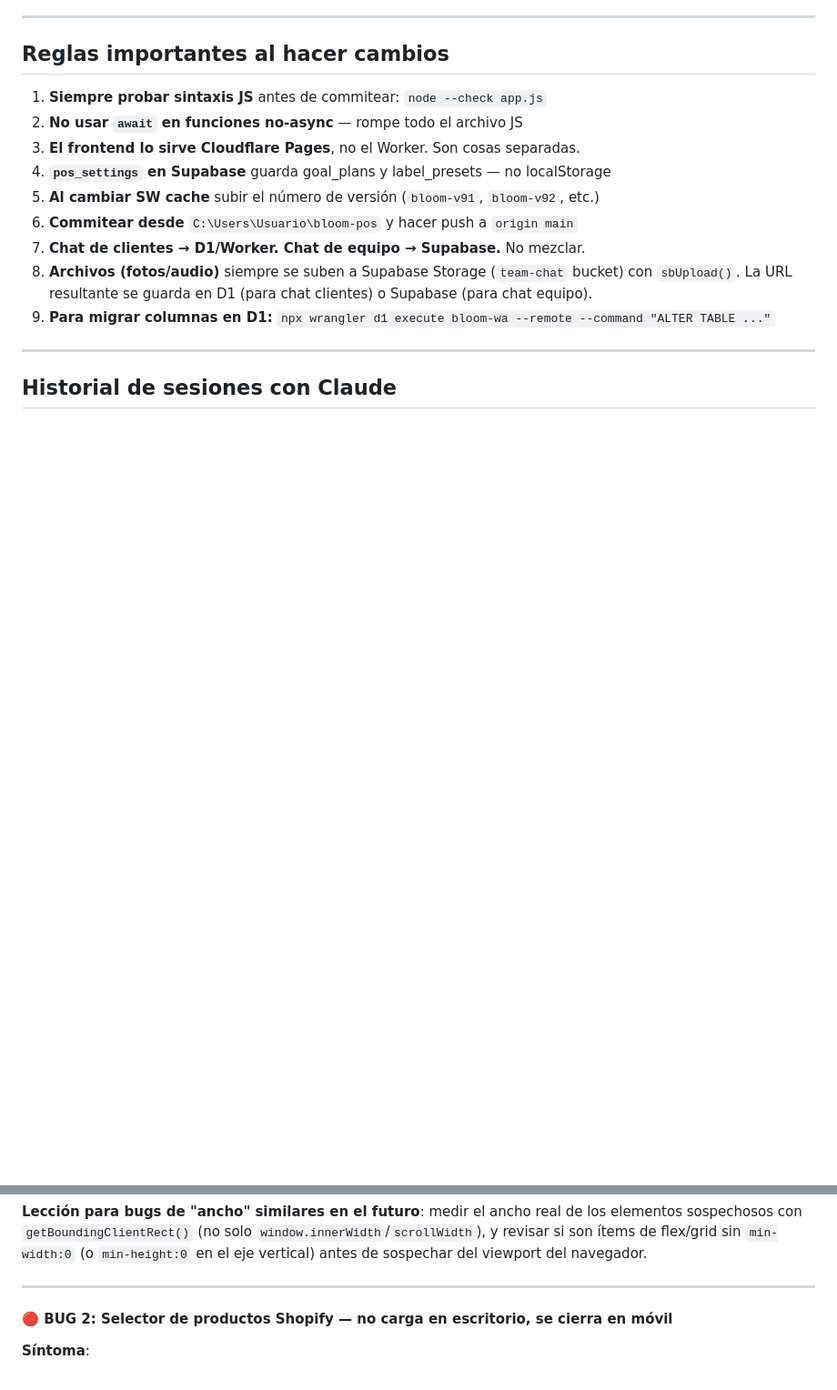
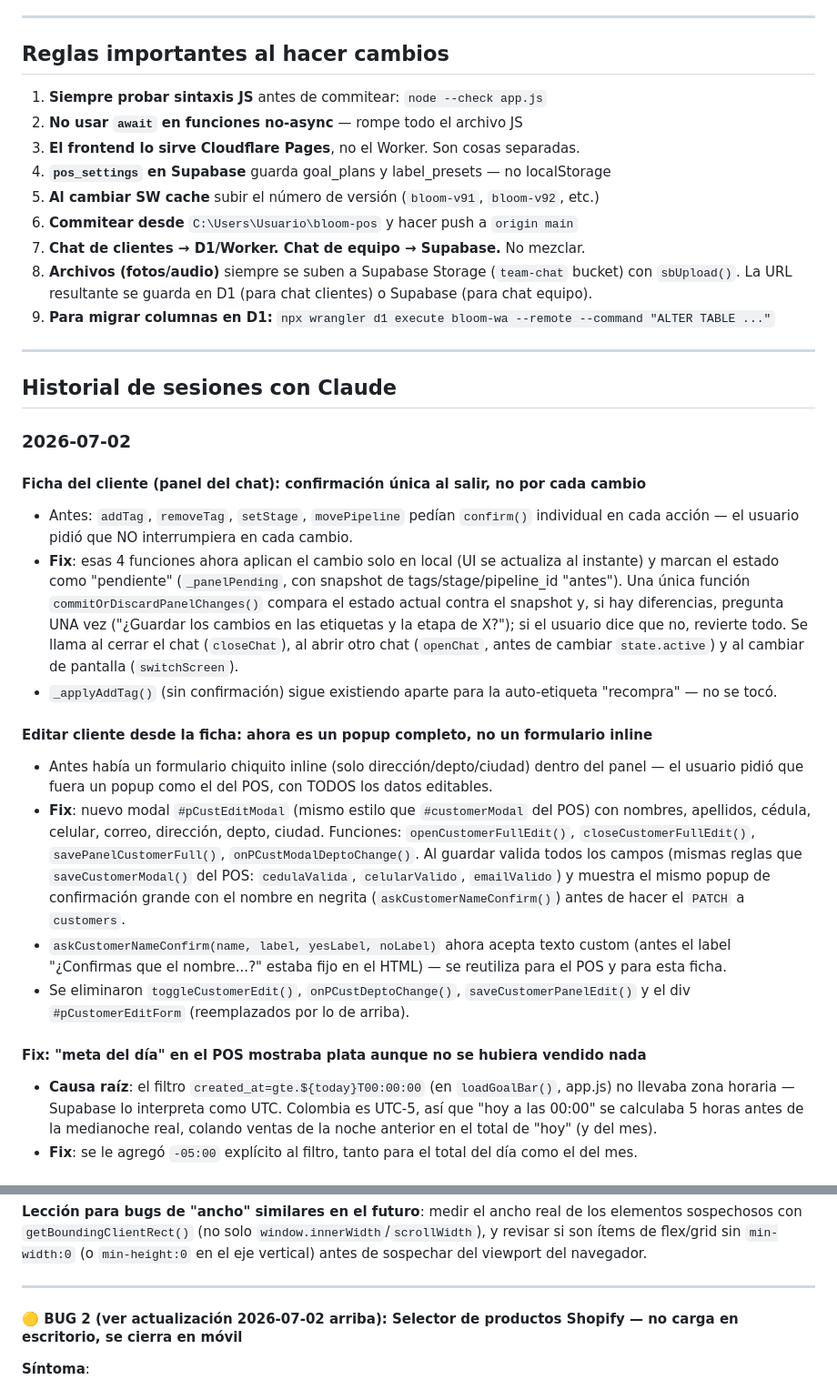
Before and after one commit to jguillermoduran1988-glitch/bloom-pos, a Markdown page: CLAUDE.md, 2 parts joined by grey strips. Shown at 91% size. Rendered like a GitHub page; blank space fills up the shorter version.

Commit message:
Actualizar CLAUDE.md con la sesion del 2026-07-02

```diff
--- a/CLAUDE.md
+++ b/CLAUDE.md
@@ -139,3 +139,20 @@ Base de datos: `bloom-wa` (id: `9f398288-159e-46e5-9ebf-8ff290155d14`)
 
 ## Historial de sesiones con Claude
 
+### 2026-07-02
+
+#### Ficha del cliente (panel del chat): confirmación única al salir, no por cada cambio
+- Antes: `addTag`, `removeTag`, `setStage`, `movePipeline` pedían `confirm()` individual en cada acción — el usuario pidió que NO interrumpiera en cada cambio.
+- **Fix**: esas 4 funciones ahora aplican el cambio solo en local (UI se actualiza al instante) y marcan el estado como "pendiente" (`_panelPending`, con snapshot de tags/stage/pipeline_id "antes"). Una única función `commitOrDiscardPanelChanges()` compara el estado actual contra el snapshot y, si hay diferencias, pregunta UNA vez ("¿Guardar los cambios en las etiquetas y la etapa de X?"); si el usuario dice que no, revierte todo. Se llama al cerrar el chat (`closeChat`), al abrir otro chat (`openChat`, antes de cambiar `state.active`) y al cambiar de pantalla (`switchScreen`).
+- `_applyAddTag()` (sin confirmación) sigue existiendo aparte para la auto-etiqueta "recompra" — no se tocó.
+
+#### Editar cliente desde la ficha: ahora es un popup completo, no un formulario inline
+- Antes había un formulario chiquito inline (solo dirección/depto/ciudad) dentro del panel — el usuario pidió que fuera un popup como el del POS, con TODOS los datos editables.
+- **Fix**: nuevo modal `#pCustEditModal` (mismo estilo que `#customerModal` del POS) con nombres, apellidos, cédula, celular, correo, dirección, depto, ciudad. Funciones: `openCustomerFullEdit()`, `closeCustomerFullEdit()`, `savePanelCustomerFull()`, `onPCustModalDeptoChange()`. Al guardar valida todos los campos (mismas reglas que `saveCustomerModal()` del POS: `cedulaValida`, `celularValido`, `emailValido`) y muestra el mismo popup de confirmación grande con el nombre en negrita (`askCustomerNameConfirm()`) antes de hacer el `PATCH` a `customers`.
+- `askCustomerNameConfirm(name, label, yesLabel, noLabel)` ahora acepta texto custom (antes el label "¿Confirmas que el nombre...?" estaba fijo en el HTML) — se reutiliza para el POS y para esta ficha.
+- Se eliminaron `toggleCustomerEdit()`, `onPCustDeptoChange()`, `saveCustomerPanelEdit()` y el div `#pCustomerEditForm` (reemplazados por lo de arriba).
+
+#### Fix: "meta del día" en el POS mostraba plata aunque no se hubiera vendido nada
+- **Causa raíz**: el filtro `created_at=gte.${today}T00:00:00` (en `loadGoalBar()`, app.js) no llevaba zona horaria — Supabase lo interpreta como UTC. Colombia es UTC-5, así que "hoy a las 00:00" se calculaba 5 horas antes de la medianoche real, colando ventas de la noche anterior en el total de "hoy" (y del mes).
+- **Fix**: se le agregó `-05:00` explícito al filtro, tanto para el total del día como el del mes.
+
@@ -255,7 +286,7 @@ Se agregó `min-width:0` — el mismo patrón que ya tenía `min-height:0` para
 
 ---
 
-#### 🔴 BUG 2: Selector de productos Shopify — no carga en escritorio, se cierra en móvil
+#### 🟡 BUG 2 (ver actualización 2026-07-02 arriba): Selector de productos Shopify — no carga en escritorio, se cierra en móvil
 
 **Síntoma**:
 - **Escritorio (desktop)**: Al tocar "Productos" en las acciones de la ficha de cliente, el modal se abre con "Cargando productos…" pero nunca muestra los productos.
```
Also changed, not shown: other parts of CLAUDE.md (+14 -0 lines).
